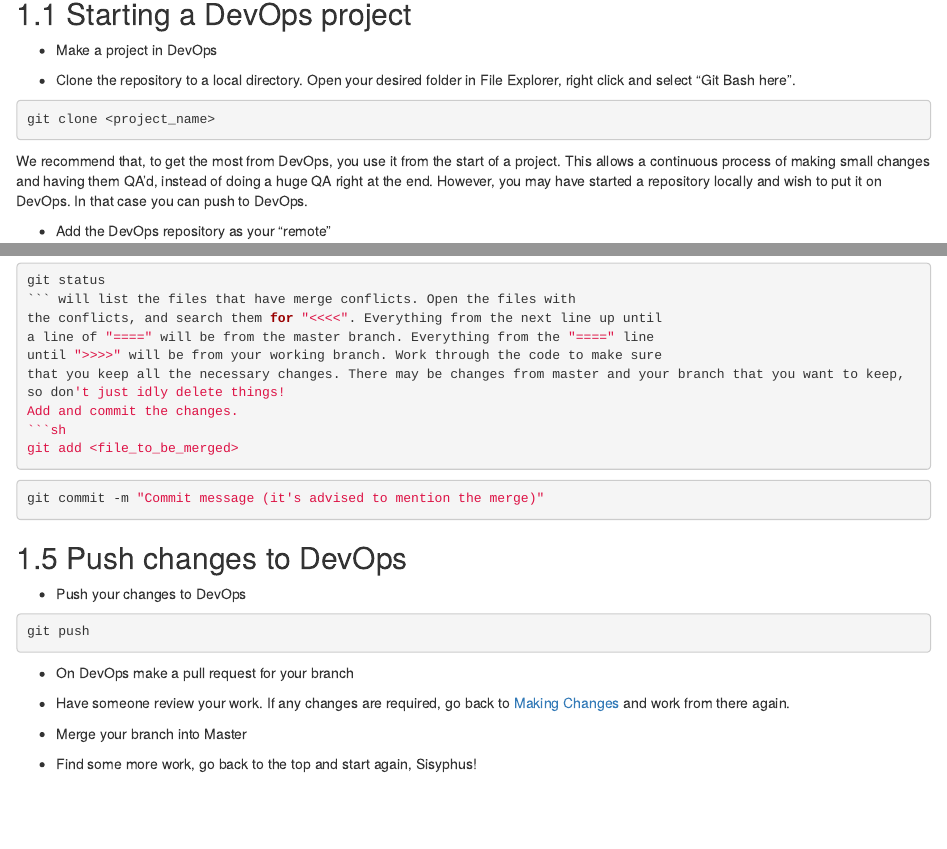
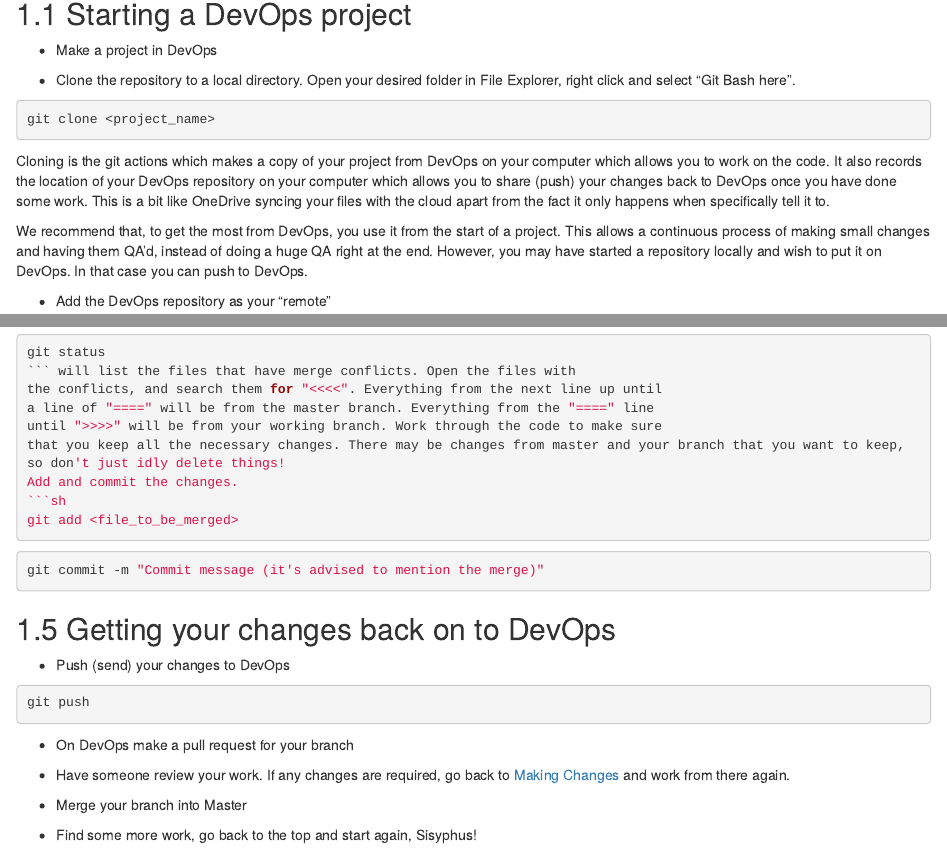
Before and after one commit to dfe-analytical-services/azure-devops-for-analysis, an R Markdown document (04-overall-workflow.Rmd): the page in a window 1100 px wide, from 80 px down, and a second part further down, joined at a grey line. Rendered offline with R 4.5, knitr and Pandoc, with nearby package versions; drawn as R Markdown's standard HTML page in place of the format the file asks for.

Commit message:
Clarifications on cloning and pushing following QA.

````diff
--- a/04-overall-workflow.Rmd
+++ b/04-overall-workflow.Rmd
@@ -8,6 +8,8 @@
 ```sh
 git clone <project_name>
 ```
+
+Cloning is the git actions which makes a copy of your project from DevOps on your computer which allows you to work on the code. It also records the location of your DevOps repository on your computer which allows you to share (push) your changes back to DevOps once you have done some work. This is a bit like OneDrive syncing your files with the cloud apart from the fact it only happens when specifically tell it to.
 
 We recommend that, to get the most from DevOps, you use it from the start of a project. This allows a continuous process of making small changes and having them QA'd, instead of doing a huge QA right at the end. However, you may have started a repository locally and wish to put it on DevOps. In that case you can push to DevOps.
 
@@ -83,9 +85,9 @@
 git commit -m "Commit message (it's advised to mention the merge)"
 ```
 
-## Push changes to DevOps
+## Getting your changes back on to DevOps
 
-- Push your changes to DevOps
+- Push (send) your changes to DevOps
 ```sh
 git push
 ```
````
